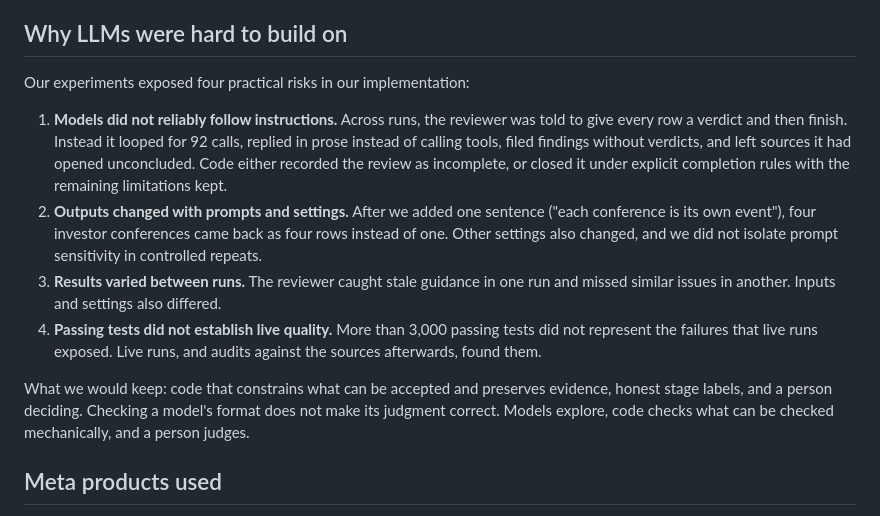
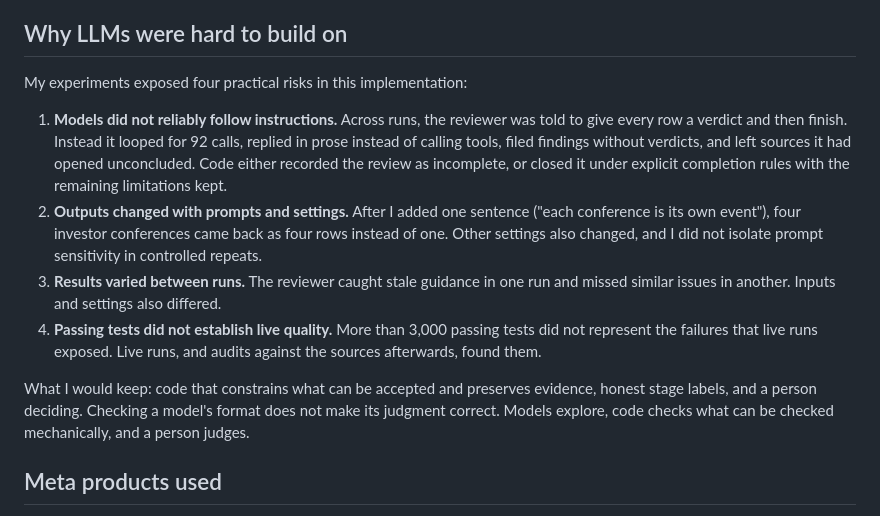
Before and after one commit to CVA71actual/proof-reader-hackathon, a Markdown page: README.md, the part around one of its changes. GitHub-like rendering.

```diff
--- a/README.md
+++ b/README.md
@@ -54,14 +58,14 @@ The reviewer was uneven. In run 17 it flagged stale launch guidance on a row the
 
 ## Why LLMs were hard to build on
 
-Our experiments exposed four practical risks in our implementation:
+My experiments exposed four practical risks in this implementation:
 
 1. **Models did not reliably follow instructions.** Across runs, the reviewer was told to give every row a verdict and then finish. Instead it looped for 92 calls, replied in prose instead of calling tools, filed findings without verdicts, and left sources it had opened unconcluded. Code either recorded the review as incomplete, or closed it under explicit completion rules with the remaining limitations kept.
-2. **Outputs changed with prompts and settings.** After we added one sentence ("each conference is its own event"), four investor conferences came back as four rows instead of one. Other settings also changed, and we did not isolate prompt sensitivity in controlled repeats.
+2. **Outputs changed with prompts and settings.** After I added one sentence ("each conference is its own event"), four investor conferences came back as four rows instead of one. Other settings also changed, and I did not isolate prompt sensitivity in controlled repeats.
 3. **Results varied between runs.** The reviewer caught stale guidance in one run and missed similar issues in another. Inputs and settings also differed.
 4. **Passing tests did not establish live quality.** More than 3,000 passing tests did not represent the failures that live runs exposed. Live runs, and audits against the sources afterwards, found them.
 
-What we would keep: code that constrains what can be accepted and preserves evidence, honest stage labels, and a person deciding. Checking a model's format does not make its judgment correct. Models explore, code checks what can be checked mechanically, and a person judges.
+What I would keep: code that constrains what can be accepted and preserves evidence, honest stage labels, and a person deciding. Checking a model's format does not make its judgment correct. Models explore, code checks what can be checked mechanically, and a person judges.
 
 ## Meta products used
 
```
Also changed, not shown: other parts of README.md (+24 -14 lines), docs/images/run17-calendar.png (added), docs/images/run17-proposal-source.png (added).
